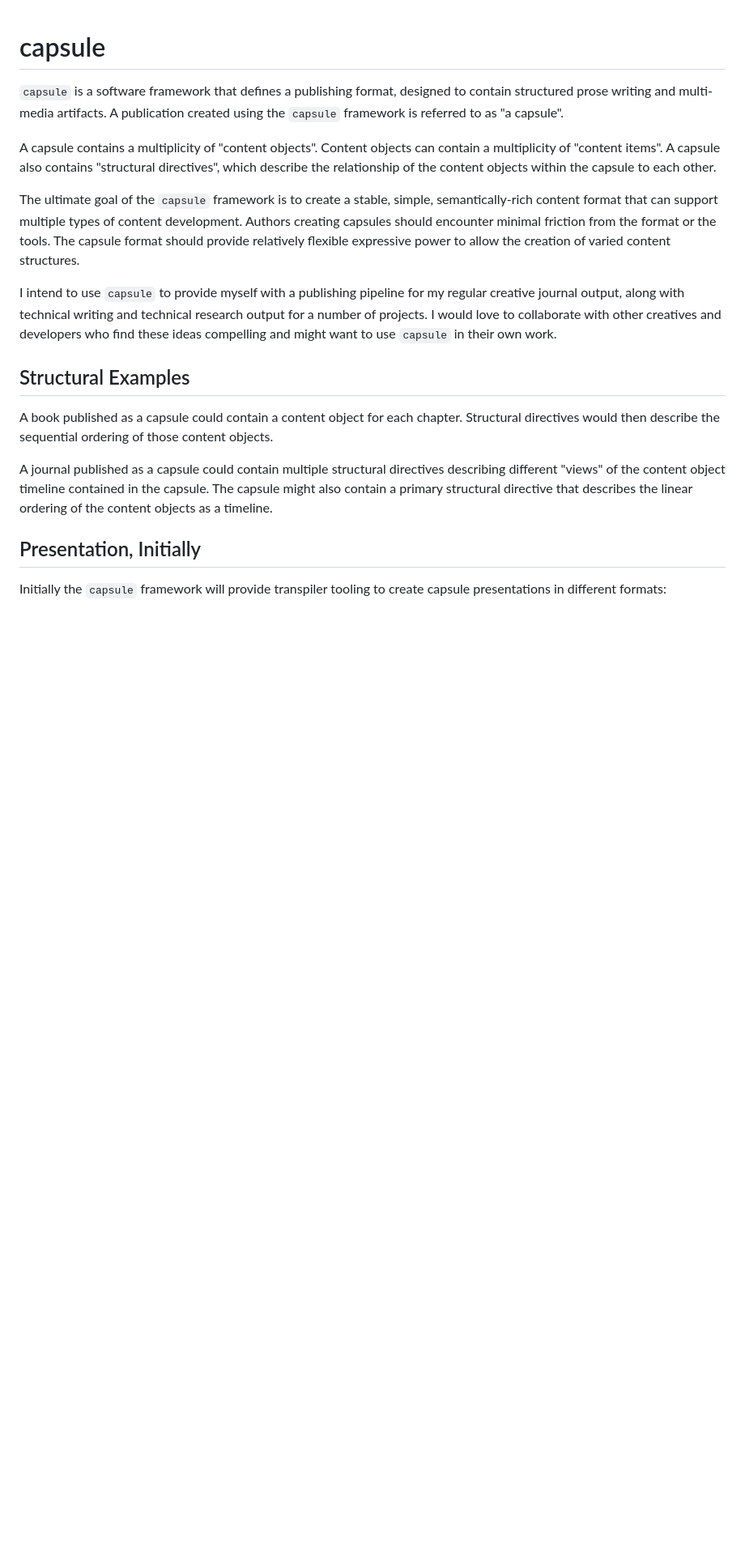
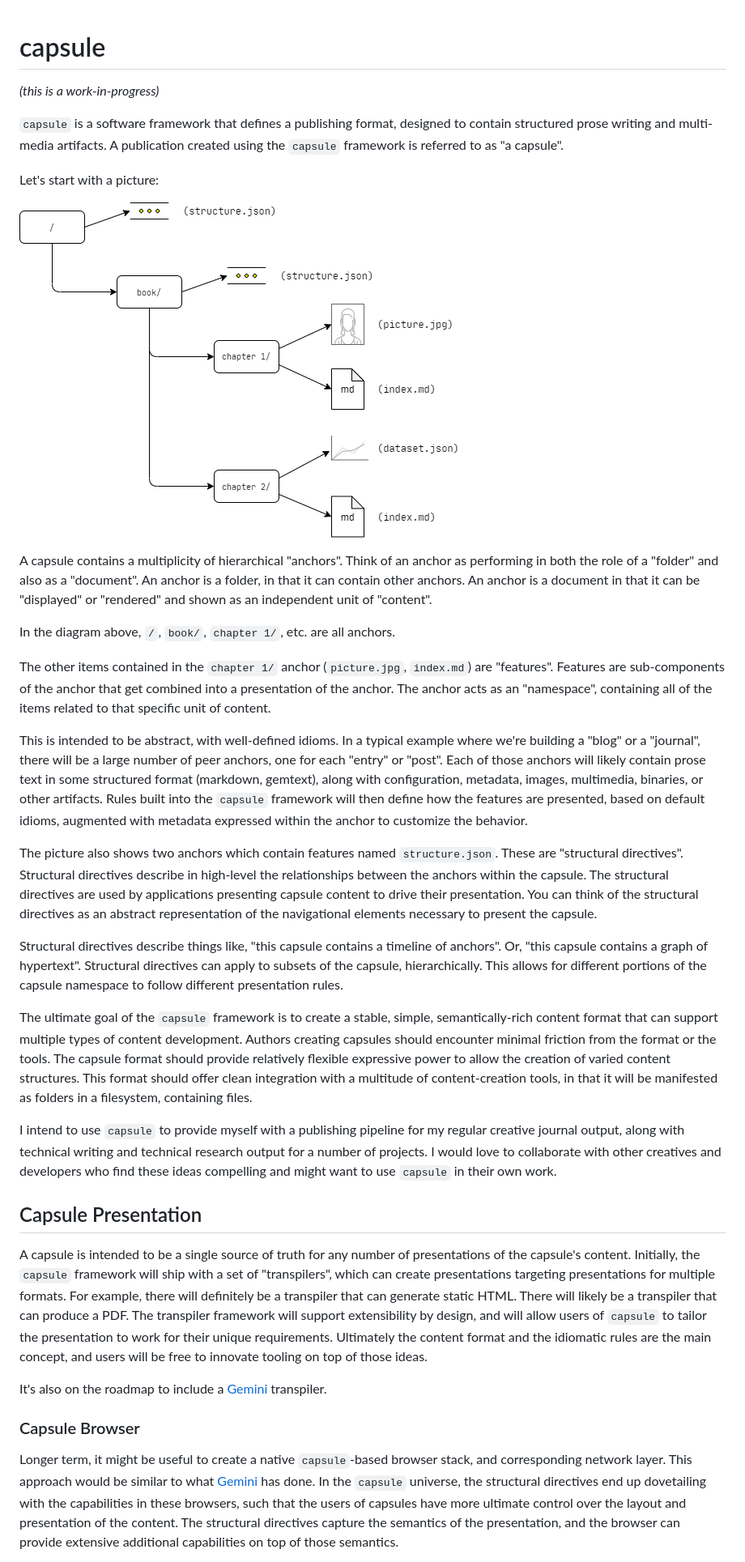
Before and after one commit to michaelquigley/capsule, a Markdown page: README.md, the part around the change printed below. Shown: that part at 81% size. Drawn GitHub-style; pictures changed too: docs/images/anchor-feature.png (added); blank space fills up the shorter version.

Commit message:
Revision.

```diff
--- a/README.md
+++ b/README.md
@@ -1,20 +1,36 @@
 # capsule
+
+_(this is a work-in-progress)_
 
 `capsule` is a software framework that defines a publishing format, designed to contain structured prose writing and multi-media artifacts. A publication created using the `capsule` framework is referred to as "a capsule".
 
-A capsule contains a multiplicity of "content objects". Content objects can contain a multiplicity of "content items". A capsule also contains "structural directives", which describe the relationship of the content objects within the capsule to each other.
+Let's start with a picture:
 
-The ultimate goal of the `capsule` framework is to create a stable, simple, semantically-rich content format that can support multiple types of content development. Authors creating capsules should encounter minimal friction from the format or the tools. The capsule format should provide relatively flexible expressive power to allow the creation of varied content structures.
+![anchor-feature](docs/images/anchor-feature.png)
+
+A capsule contains a multiplicity of hierarchical "anchors". Think of an anchor as performing in both the role of a "folder" and also as a "document". An anchor is a folder, in that it can contain other anchors. An anchor is a document in that it can be "displayed" or "rendered" and shown as an independent unit of "content".
+
+In the diagram above, `/`, `book/`, `chapter 1/`, etc. are all anchors.
+
+The other items contained in the `chapter 1/` anchor (`picture.jpg`, `index.md`) are "features". Features are sub-components of the anchor that get combined into a presentation of the anchor. The anchor acts as an "namespace", containing all of the items related to that specific unit of content.
+
+This is intended to be abstract, with well-defined idioms. In a typical example where we're building a "blog" or a "journal", there will be a large number of peer anchors, one for each "entry" or "post". Each of those anchors will likely contain prose text in some structured format (markdown, gemtext), along with configuration, metadata, images, multimedia, binaries, or other artifacts. Rules built into the `capsule` framework will then define how the features are presented, based on default idioms, augmented with metadata expressed within the anchor to customize the behavior.
+
+The picture also shows two anchors which contain features named `structure.json`. These are "structural directives". Structural directives describe in high-level the relationships between the anchors within the capsule. The structural directives are used by applications presenting capsule content to drive their presentation. You can think of the structural directives as an abstract representation of the navigational elements necessary to present the capsule.
+
+Structural directives describe things like, "this capsule contains a timeline of anchors". Or, "this capsule contains a graph of hypertext". Structural directives can apply to subsets of the capsule, hierarchically. This allows for different portions of the capsule namespace to follow different presentation rules.
+
+The ultimate goal of the `capsule` framework is to create a stable, simple, semantically-rich content format that can support multiple types of content development. Authors creating capsules should encounter minimal friction from the format or the tools. The capsule format should provide relatively flexible expressive power to allow the creation of varied content structures. This format should offer clean integration with a multitude of content-creation tools, in that it will be manifested as folders in a filesystem, containing files.
 
 I intend to use `capsule` to provide myself with a publishing pipeline for my regular creative journal output, along with technical writing and technical research output for a number of projects. I would love to collaborate with other creatives and developers who find these ideas compelling and might want to use `capsule` in their own work.
 
-## Structural Examples
+## Capsule Presentation
 
-A book published as a capsule could contain a content object for each chapter. Structural directives would then describe the sequential ordering of those content objects.
+A capsule is intended to be a single source of truth for any number of presentations of the capsule's content. Initially, the `capsule` framework will ship with a set of "transpilers", which can create presentations targeting presentations for multiple formats. For example, there will definitely be a transpiler that can generate static HTML. There will likely be a transpiler that can produce a PDF. The transpiler framework will support extensibility by design, and will allow users of `capsule` to tailor the presentation to work for their unique requirements. Ultimately the content format and the idiomatic rules are the main concept, and users will be free to innovate tooling on top of those ideas.
 
-A journal published as a capsule could contain multiple structural directives describing different "views" of the content object timeline contained in the capsule. The capsule might also contain a primary structural directive that describes the linear ordering of the content objects as a timeline.
+It's also on the roadmap to include a [Gemini][gemini] transpiler.
 
-## Presentation, Initially
+### Capsule Browser
 
-Initially the `capsule` framework will provide transpiler tooling to create capsule presentations in different formats:
+Longer term, it might be useful to create a native `capsule`-based browser stack, and corresponding network layer. This approach would be similar to what [Gemini][gemini] has done. In the `capsule` universe, the structural directives end up dovetailing with the capabilities in these browsers, such that the users of capsules have more ultimate control over the layout and presentation of the content. The structural directives capture the semantics of the presentation, and the browser can provide extensive additional capabilities on top of those semantics.
 
```
Also changed, not shown: other parts of README.md (+8 -4 lines), 1 other file.
